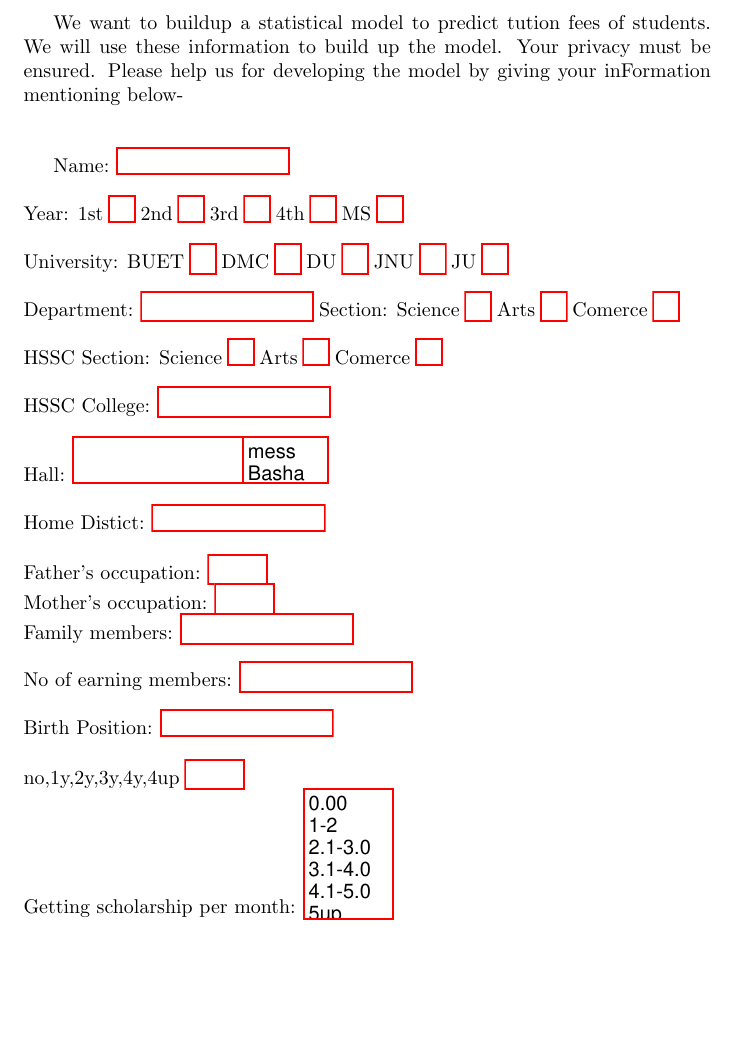
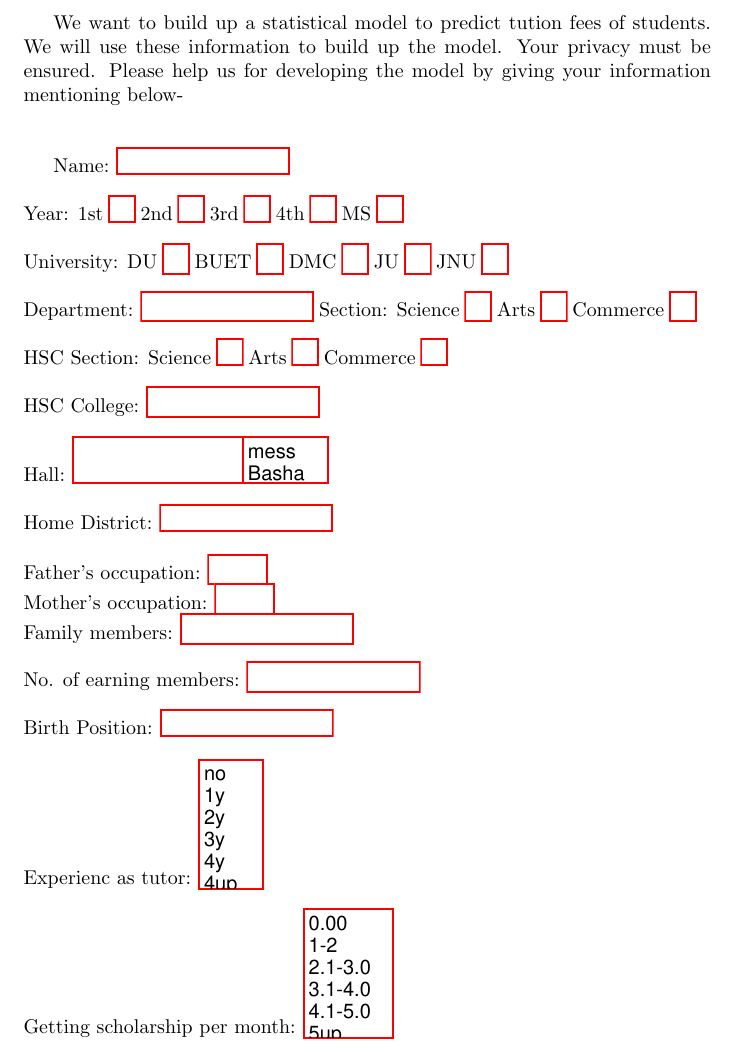
Before and after one commit to al2helal/MCS_Project, a LaTeX document (questionaire.tex): part of page 1 of 2, cut so that both start at the same text, the shorter picture padded with empty space. Compiled offline with pdfLaTeX.

Commit message:
update questionaire.tex and questionaire.pdf

```diff
--- a/questionaire.tex
+++ b/questionaire.tex
@@ -2,22 +2,22 @@
 \usepackage{hyperref}
 \begin{document}
 \begin{Form}
-We want to buildup a statistical model to predict tution fees of students. We will use these information to build up the model. Your privacy must be ensured. Please help us for developing the model by giving your inFormation mentioning below-\\\\
+We want to build up a statistical model to predict tution fees of students. We will use these information to build up the model. Your privacy must be ensured. Please help us for developing the model by giving your information mentioning below-\\\\
 
-\TextField[name=name]{Name:}\\\\
+\TextField[name=name,align=0]{Name:}\\\\
   \ChoiceMenu[radio,name=year]{Year:}{1st,2nd,3rd,4th,MS}\\\\
-  \ChoiceMenu[radio,name=university]{University:}{BUET,DMC,DU,JNU,JU}\\\\
-  \TextField[name=dept.]{Department:}  \ChoiceMenu[radio,name=section]{Section:}{Science,Arts,Comerce}\\\\
-  \ChoiceMenu[radio,name=hsscsection]{HSSC Section:}{Science,Arts,Comerce}\\\\
-  \TextField[name=hsscCollege]{HSSC College:}\\\\
+  \ChoiceMenu[radio,name=university]{University:}{DU,BUET,DMC,JU,JNU}\\\\
+  \TextField[name=dept.]{Department:}  \ChoiceMenu[radio,name=section]{Section:}{Science,Arts,Commerce}\\\\
+  \ChoiceMenu[radio,name=hsscsection]{HSC Section:}{Science,Arts,Commerce}\\\\
+  \TextField[name=hsscCollege]{HSC College:}\\\\
   \TextField[name=hall]{Hall:}\ChoiceMenu[name=hall]{}{mess,Basha}\\\\
-  \TextField[name=homedistict]{Home Distict:}\\\\
+  \TextField[name=homedistict]{Home District:}\\\\
   \ChoiceMenu[name=foccupation]{Father's occupation:}\\\\
   \ChoiceMenu[name=moccupation]{Mother's occupation:}\\\\
   \TextField[name=familymembers]{Family members:}\\\\
-  \TextField[name=earningmembers]{No of earning members:}\\\\
+  \TextField[name=earningmembers]{No. of earning members:}\\\\
   \TextField[name=birthposition]{Birth Position:}\\\\
-  \ChoiceMenu[name=texperi]{no,1y,2y,3y,4y,4up}\\\\
+  \ChoiceMenu[name=texperi]{Experienc as tutor:}{no,1y,2y,3y,4y,4up}\\\\
   \ChoiceMenu[name=scholarship]{Getting scholarship per month:}{0.00,1-2,2.1-3.0,3.1-4.0,4.1-5.0,5up}\\\\
   \ChoiceMenu[name=takingmoneyhome]{Getting money per month from home:}{0.00,1-2,2.1-3.0,3.1-4.0,4.1-5.0,5up}\\\\
   \TextField[name=tourcount]{Number of tour per year:}\\\\
```
Also changed, not shown: questionaire.pdf.
